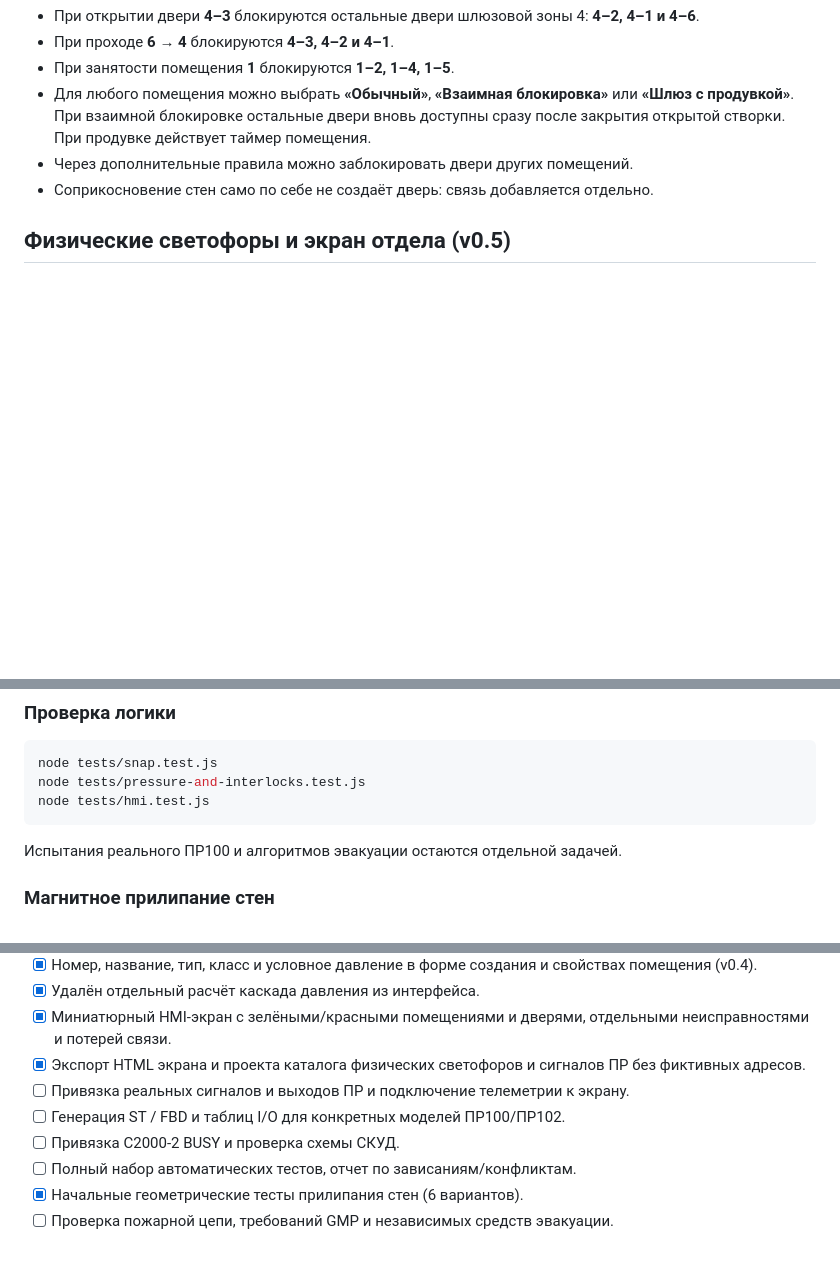
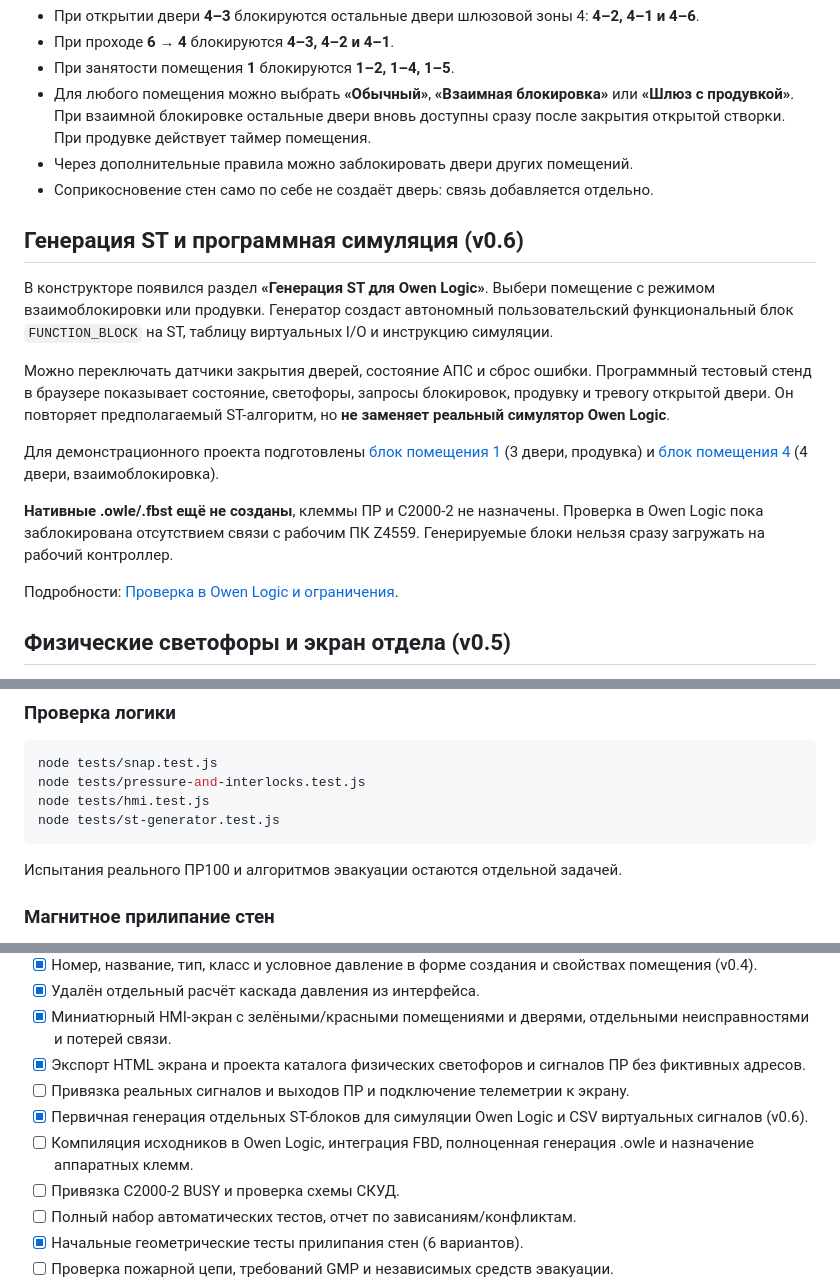
Before and after one commit to 4qsn1k/4qsn1k.github.io, a Markdown page: airlock-generator/README.md, 3 parts joined by grey strips. Rendered like a GitHub page; blank space fills up the shorter version.

Commit message:
airlock-generator: v0.6 ST code generator and simulation workflow

````diff
--- a/airlock-generator/README.md
+++ b/airlock-generator/README.md
@@ -12,6 +12,18 @@
 - Для любого помещения можно выбрать **«Обычный»**, **«Взаимная блокировка»** или **«Шлюз с продувкой»**. При взаимной блокировке остальные двери вновь доступны сразу после закрытия открытой створки. При продувке действует таймер помещения.
 - Через дополнительные правила можно заблокировать двери других помещений.
 - Соприкосновение стен само по себе не создаёт дверь: связь добавляется отдельно.
+
+## Генерация ST и программная симуляция (v0.6)
+
+В конструкторе появился раздел **«Генерация ST для Owen Logic»**. Выбери помещение с режимом взаимоблокировки или продувки. Генератор создаст автономный пользовательский функциональный блок `FUNCTION_BLOCK` на ST, таблицу виртуальных I/O и инструкцию симуляции.
+
+Можно переключать датчики закрытия дверей, состояние АПС и сброс ошибки. Программный тестовый стенд в браузере показывает состояние, светофоры, запросы блокировок, продувку и тревогу открытой двери. Он повторяет предполагаемый ST-алгоритм, но **не заменяет реальный симулятор Owen Logic**.
+
+Для демонстрационного проекта подготовлены [блок помещения 1](generated/FB_Room_N1.st) (3 двери, продувка) и [блок помещения 4](generated/FB_Room_N4.st) (4 двери, взаимоблокировка).
+
+**Нативные .owle/.fbst ещё не созданы**, клеммы ПР и С2000-2 не назначены. Проверка в Owen Logic пока заблокирована отсутствием связи с рабочим ПК Z4559. Генерируемые блоки нельзя сразу загружать на рабочий контроллер.
+
+Подробности: [Проверка в Owen Logic и ограничения](docs/ST-SIMULATION.md).
 
 ## Физические светофоры и экран отдела (v0.5)
 
@@ -52,6 +64,7 @@
 node tests/snap.test.js
 node tests/pressure-and-interlocks.test.js
 node tests/hmi.test.js
+node tests/st-generator.test.js
 ```
 
 Испытания реального ПР100 и алгоритмов эвакуации остаются отдельной задачей.
@@ -82,7 +95,8 @@ node tests/hmi.test.js
 - [x] Миниатюрный HMI-экран с зелёными/красными помещениями и дверями, отдельными неисправностями и потерей связи.
 - [x] Экспорт HTML экрана и проекта каталога физических светофоров и сигналов ПР без фиктивных адресов.
 - [ ] Привязка реальных сигналов и выходов ПР и подключение телеметрии к экрану.
-- [ ] Генерация ST / FBD и таблиц I/O для конкретных моделей ПР100/ПР102.
+- [x] Первичная генерация отдельных ST-блоков для симуляции Owen Logic и CSV виртуальных сигналов (v0.6).
+- [ ] Компиляция исходников в Owen Logic, интеграция FBD, полноценная генерация .owle и назначение аппаратных клемм.
 - [ ] Привязка С2000-2 BUSY и проверка схемы СКУД.
 - [ ] Полный набор автоматических тестов, отчет по зависаниям/конфликтам.
 - [x] Начальные геометрические тесты прилипания стен (6 вариантов).
````
